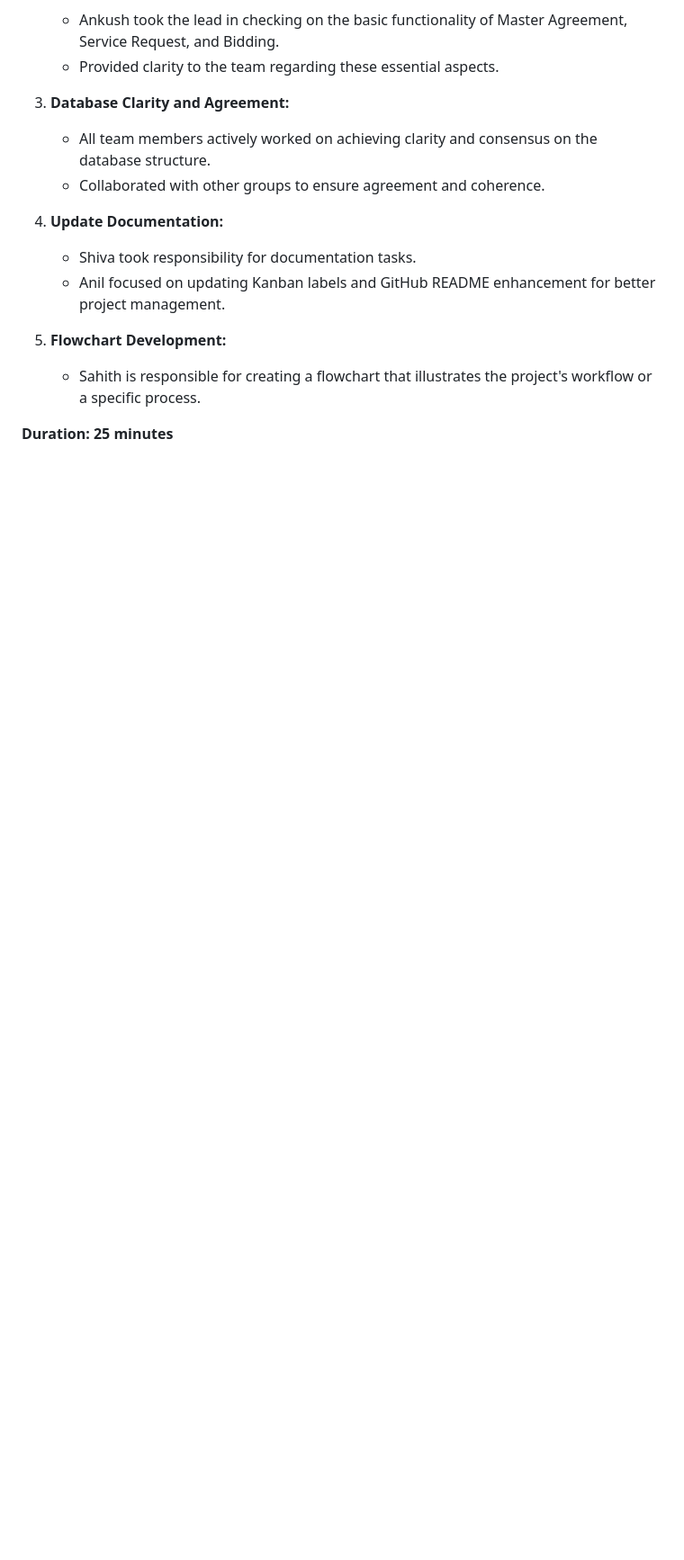
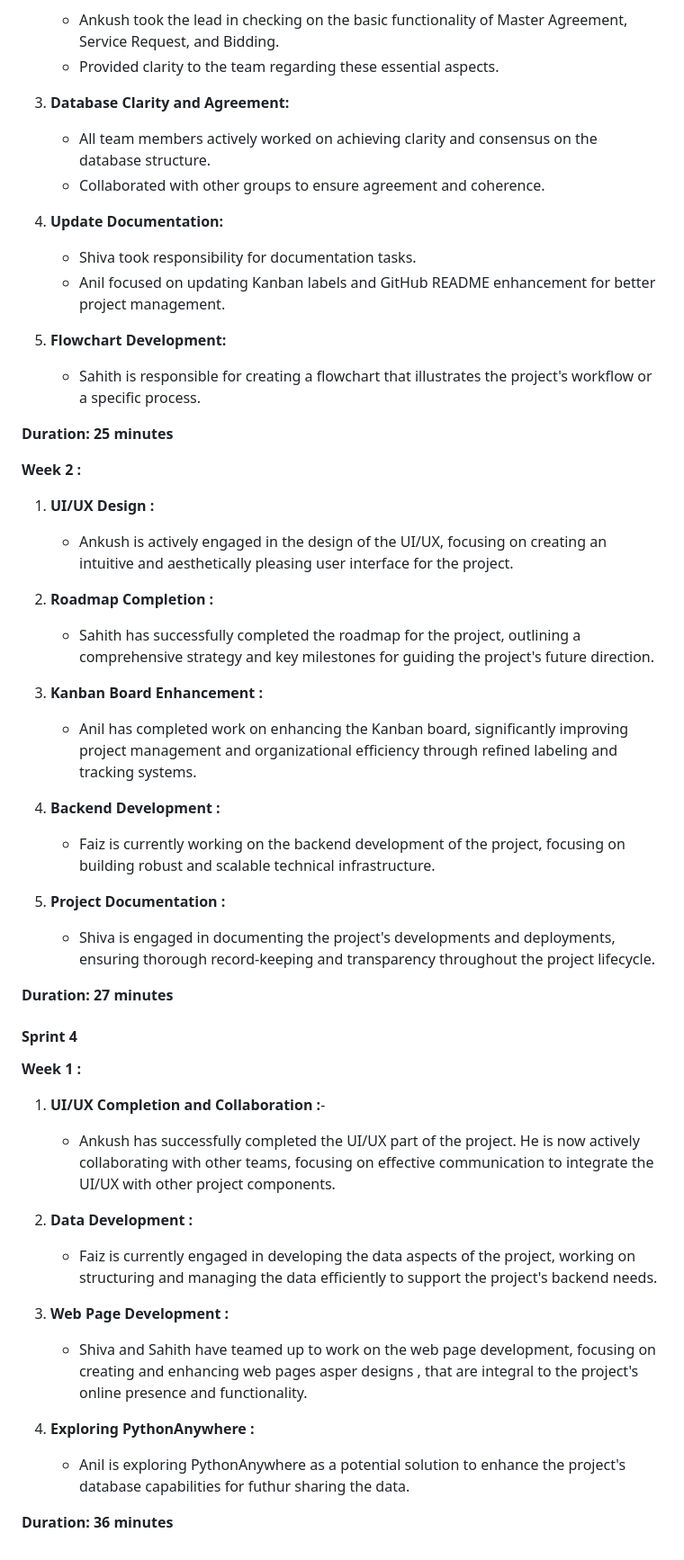
Before and after one commit to Agile-Development-in-Cloud-Computing/P3a_Access_Platform_For_Providers, a Markdown page: README.md, the part around the change. Shown at 90% size. Drawn GitHub-style; blank space fills up the shorter version.

```diff
--- a/README.md
+++ b/README.md
@@ -170,3 +170,40 @@ Shiva is assigned to document discussions and collaborate with Sahith in explori
       - Sahith is responsible for creating a flowchart that illustrates the project's workflow or a specific process.
 
 **Duration: 25 minutes**
+
+**Week 2 :**
+
+1. **UI/UX Design :**
+      - Ankush is actively engaged in the design of the UI/UX, focusing on creating an intuitive and aesthetically pleasing user interface for the project.
+
+2. **Roadmap Completion :**
+      - Sahith has successfully completed the roadmap for the project, outlining a comprehensive strategy and key milestones for guiding the project's future direction.
+
+3. **Kanban Board Enhancement :**
+      - Anil has completed work on enhancing the Kanban board, significantly improving project management and organizational efficiency through refined labeling and tracking systems.
+
+4. **Backend Development :**
+      - Faiz is currently working on the backend development of the project, focusing on building robust and scalable technical infrastructure.
+
+5. **Project Documentation :**
+      - Shiva is engaged in documenting the project's developments and deployments, ensuring thorough record-keeping and transparency throughout the project lifecycle.
+
+**Duration: 27 minutes**
+
+#### Sprint 4
+
+**Week 1 :**
+
+1. **UI/UX Completion and Collaboration :**-
+      - Ankush has successfully completed the UI/UX part of the project. He is now actively collaborating with other teams, focusing on effective communication to integrate the UI/UX with other project components.
+
+2. **Data Development :**
+      - Faiz is currently engaged in developing the data aspects of the project, working on structuring and managing the data efficiently to support the project's backend needs.
+
+3. **Web Page Development :**
+      - Shiva and Sahith have teamed up to work on the web page development, focusing on creating and enhancing web pages asper designs , that are integral to the project's online presence and functionality.
+
+4. **Exploring PythonAnywhere :**
+      - Anil is exploring PythonAnywhere as a potential solution to enhance the project's database capabilities for futhur sharing the data.
+
+**Duration: 36 minutes**
```
